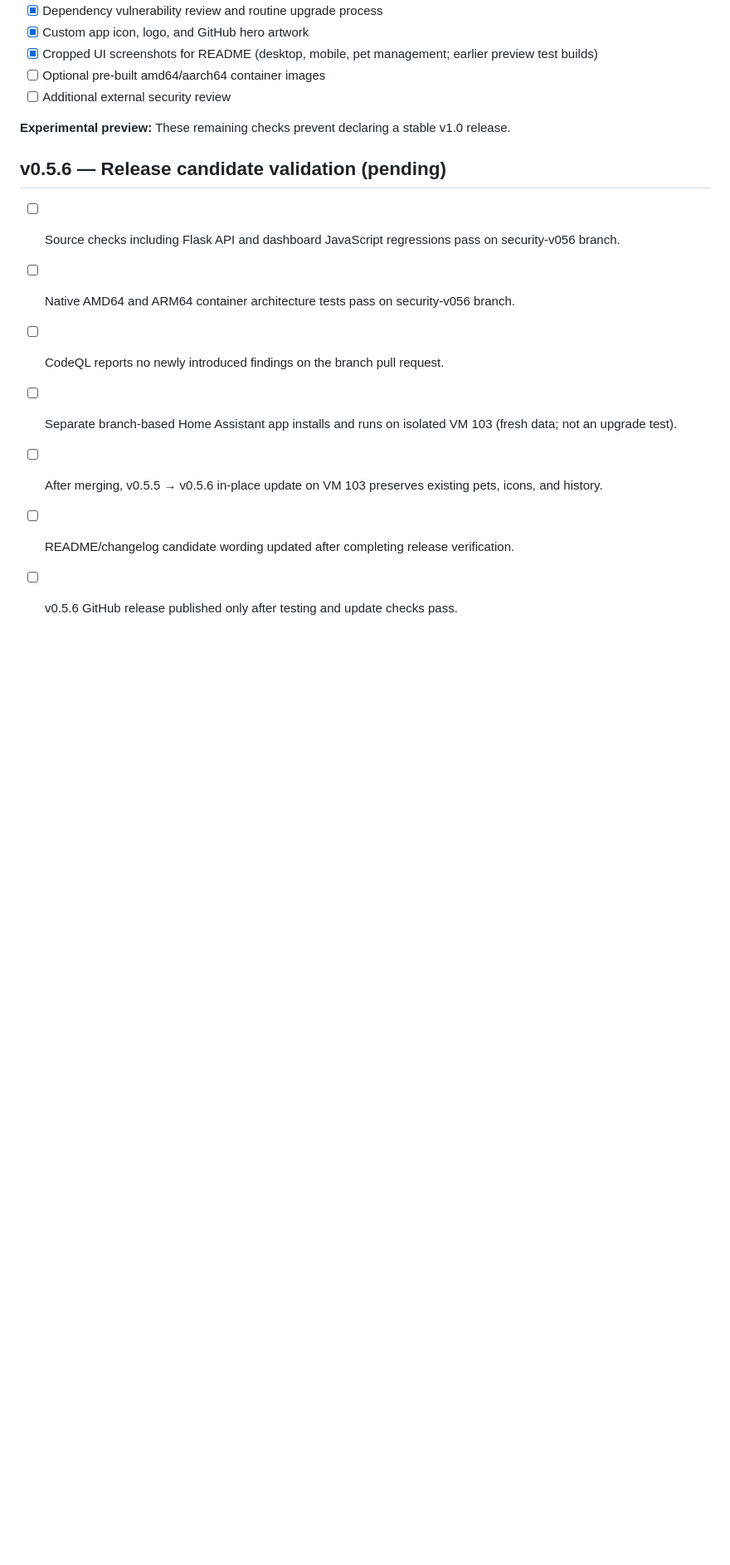
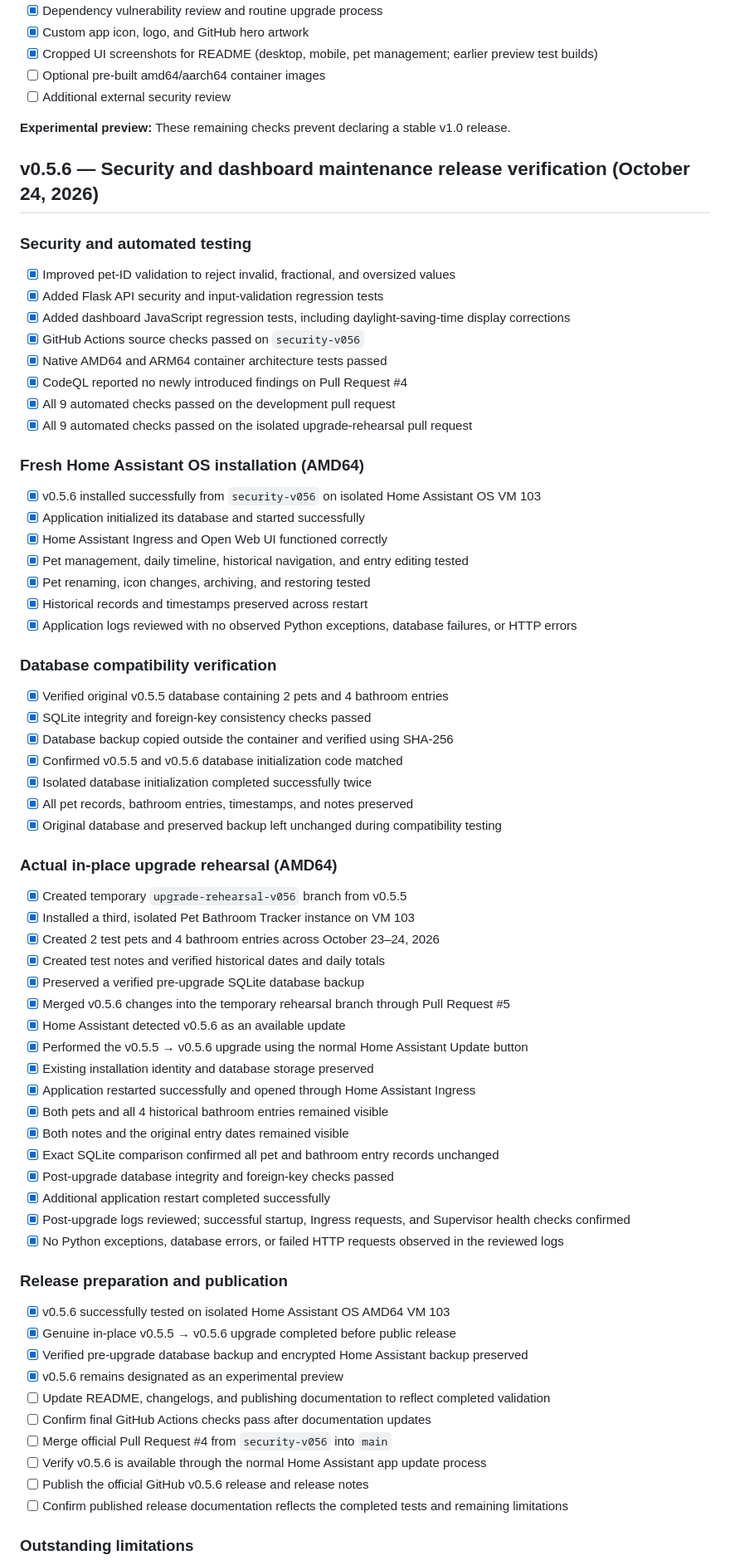
Before and after one commit to MonsoonSaloon/pet-bathroom-tracker-home-assistant, a Markdown page: RELEASE_CHECKLIST.md, the part around one of its changes. Shown at 83% size. Rendered like a GitHub page; blank space fills up the shorter version.

Commit message:
Document completed v0.5.6 release validation

```diff
--- a/RELEASE_CHECKLIST.md
+++ b/RELEASE_CHECKLIST.md
@@ -72,12 +76,71 @@
 
 **Experimental preview:** These remaining checks prevent declaring a stable v1.0 release.
 
-## v0.5.6 — Release candidate validation (pending)
+## v0.5.6 — Security and dashboard maintenance release verification (October 24, 2026)
 
-- [ ] Source checks including Flask API and dashboard JavaScript regressions pass on security-v056 branch.
-- [ ] Native AMD64 and ARM64 container architecture tests pass on security-v056 branch.
-- [ ] CodeQL reports no newly introduced findings on the branch pull request.
-- [ ] Separate branch-based Home Assistant app installs and runs on isolated VM 103 (fresh data; not an upgrade test).
-- [ ] After merging, v0.5.5 → v0.5.6 in-place update on VM 103 preserves existing pets, icons, and history.
-- [ ] README/changelog candidate wording updated after completing release verification.
-- [ ] v0.5.6 GitHub release published only after testing and update checks pass.
+### Security and automated testing
+
+- [x] Improved pet-ID validation to reject invalid, fractional, and oversized values
+- [x] Added Flask API security and input-validation regression tests
+- [x] Added dashboard JavaScript regression tests, including daylight-saving-time display corrections
+- [x] GitHub Actions source checks passed on `security-v056`
+- [x] Native AMD64 and ARM64 container architecture tests passed
+- [x] CodeQL reported no newly introduced findings on Pull Request #4
+- [x] All 9 automated checks passed on the development pull request
+- [x] All 9 automated checks passed on the isolated upgrade-rehearsal pull request
+
+### Fresh Home Assistant OS installation (AMD64)
+
+- [x] v0.5.6 installed successfully from `security-v056` on isolated Home Assistant OS VM 103
+- [x] Application initialized its database and started successfully
+- [x] Home Assistant Ingress and Open Web UI functioned correctly
+- [x] Pet management, daily timeline, historical navigation, and entry editing tested
+- [x] Pet renaming, icon changes, archiving, and restoring tested
+- [x] Historical records and timestamps preserved across restart
+- [x] Application logs reviewed with no observed Python exceptions, database failures, or HTTP errors
+
+### Database compatibility verification
+
+- [x] Verified original v0.5.5 database containing 2 pets and 4 bathroom entries
+- [x] SQLite integrity and foreign-key consistency checks passed
+- [x] Database backup copied outside the container and verified using SHA-256
+- [x] Confirmed v0.5.5 and v0.5.6 database initialization code matched
+- [x] Isolated database initialization completed successfully twice
+- [x] All pet records, bathroom entries, timestamps, and notes preserved
+- [x] Original database and preserved backup left unchanged during compatibility testing
+
+### Actual in-place upgrade rehearsal (AMD64)
+
+- [x] Created temporary `upgrade-rehearsal-v056` branch from v0.5.5
+- [x] Installed a third, isolated Pet Bathroom Tracker instance on VM 103
+- [x] Created 2 test pets and 4 bathroom entries across October 23–24, 2026
+- [x] Created test notes and verified historical dates and daily totals
+- [x] Preserved a verified pre-upgrade SQLite database backup
+- [x] Merged v0.5.6 changes into the temporary rehearsal branch through Pull Request #5
+- [x] Home Assistant detected v0.5.6 as an available update
+- [x] Performed the v0.5.5 → v0.5.6 upgrade using the normal Home Assistant Update button
+- [x] Existing installation identity and database storage preserved
+- [x] Application restarted successfully and opened through Home Assistant Ingress
+- [x] Both pets and all 4 historical bathroom entries remained visible
+- [x] Both notes and the original entry dates remained visible
+- [x] Exact SQLite comparison confirmed all pet and bathroom entry records unchanged
+- [x] Post-upgrade database integrity and foreign-key checks passed
+- [x] Additional application restart completed successfully
+- [x] Post-upgrade logs reviewed; successful startup, Ingress requests, and Supervisor health checks confirmed
+- [x] No Python exceptions, database errors, or failed HTTP requests observed in the reviewed logs
+
+### Release preparation and publication
+
+- [x] v0.5.6 successfully tested on isolated Home Assistant OS AMD64 VM 103
+- [x] Genuine in-place v0.5.5 → v0.5.6 upgrade completed before public release
+- [x] Verified pre-upgrade database backup and encrypted Home Assistant backup preserved
+- [x] v0.5.6 remains designated as an experimental preview
+- [ ] Update README, changelogs, and publishing documentation to reflect completed validation
+- [ ] Confirm final GitHub Actions checks pass after documentation updates
+- [ ] Merge official Pull Request #4 from `security-v056` into `main`
+- [ ] Verify v0.5.6 is available through the normal Home Assistant app update process
+- [ ] Publish the official GitHub v0.5.6 release and release notes
+- [ ] Confirm published release documentation reflects the completed tests and remaining limitations
+
+### Outstanding limitations
+
```
Also changed, not shown: other parts of RELEASE_CHECKLIST.md (+9 -0 lines).
